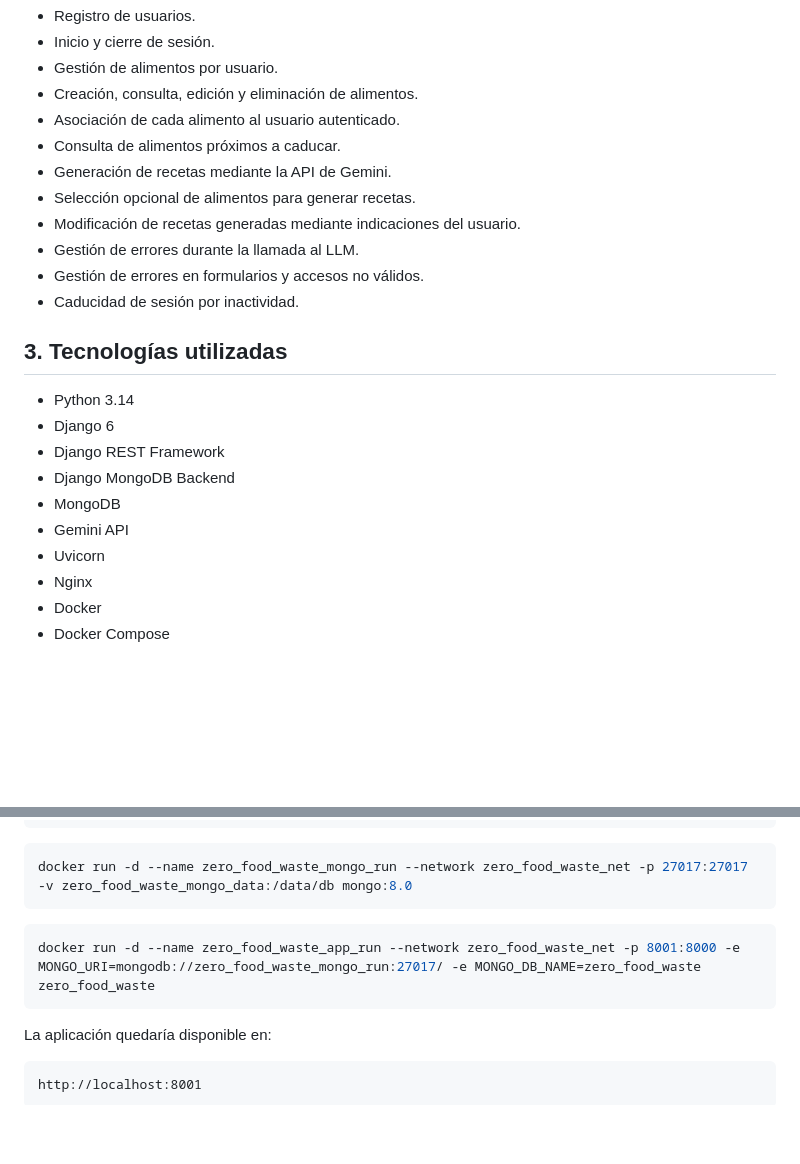
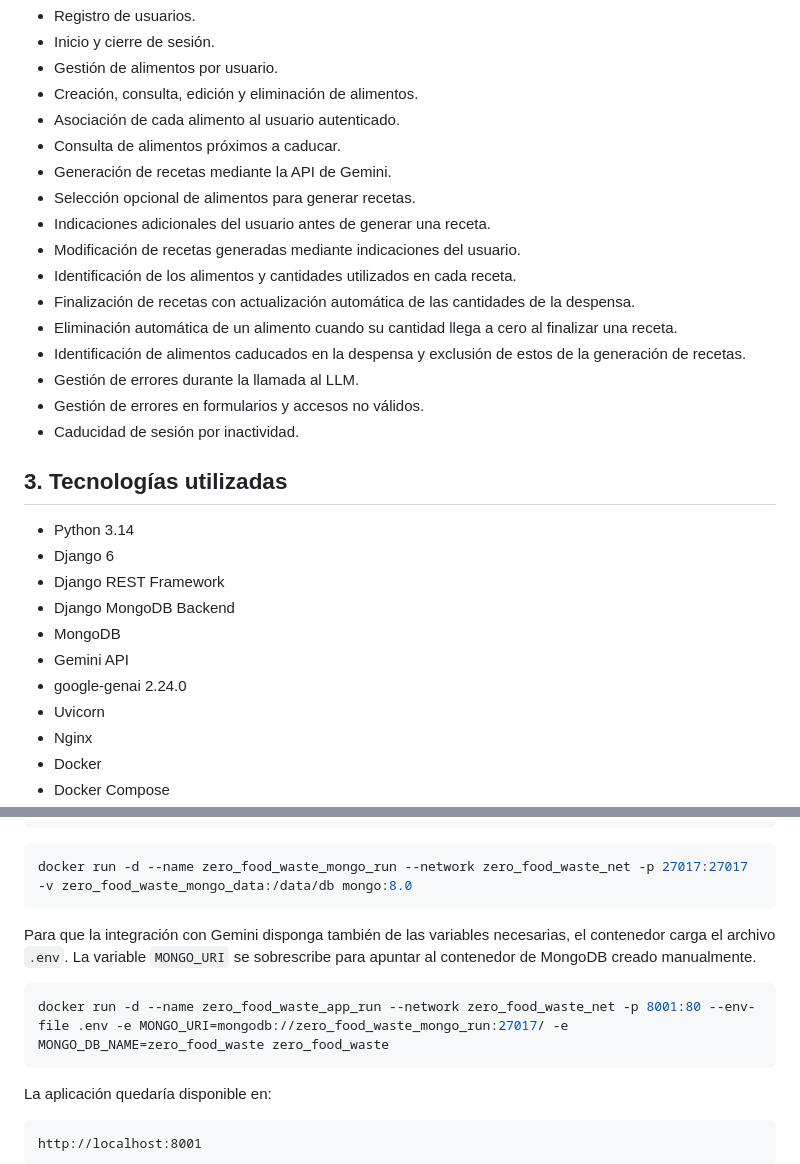
Before and after one commit to 981carlo/zero_food_waste, a Markdown page: README.md, 2 parts joined by grey strips. Rendered like a GitHub page; blank space fills up the shorter version.

````diff
--- a/README.md
+++ b/README.md
@@ -18,7 +18,12 @@ El proyecto está preparado para ejecutarse en contenedores Docker usando Django
 - Consulta de alimentos próximos a caducar.
 - Generación de recetas mediante la API de Gemini.
 - Selección opcional de alimentos para generar recetas.
+- Indicaciones adicionales del usuario antes de generar una receta.
 - Modificación de recetas generadas mediante indicaciones del usuario.
+- Identificación de los alimentos y cantidades utilizados en cada receta.
+- Finalización de recetas con actualización automática de las cantidades de la despensa.
+- Eliminación automática de un alimento cuando su cantidad llega a cero al finalizar una receta.
+- Identificación de alimentos caducados en la despensa y exclusión de estos de la generación de recetas.
 - Gestión de errores durante la llamada al LLM.
 - Gestión de errores en formularios y accesos no válidos.
 - Caducidad de sesión por inactividad.
@@ -31,6 +36,7 @@ El proyecto está preparado para ejecutarse en contenedores Docker usando Django
 - Django MongoDB Backend
 - MongoDB
 - Gemini API
+- google-genai 2.24.0
 - Uvicorn
 - Nginx
 - Docker
@@ -137,8 +158,10 @@ docker network create zero_food_waste_net
 docker run -d --name zero_food_waste_mongo_run --network zero_food_waste_net -p 27017:27017 -v zero_food_waste_mongo_data:/data/db mongo:8.0
 ```
 
+Para que la integración con Gemini disponga también de las variables necesarias, el contenedor carga el archivo `.env`. La variable `MONGO_URI` se sobrescribe para apuntar al contenedor de MongoDB creado manualmente.
+
 ```bash
-docker run -d --name zero_food_waste_app_run --network zero_food_waste_net -p 8001:8000 -e MONGO_URI=mongodb://zero_food_waste_mongo_run:27017/ -e MONGO_DB_NAME=zero_food_waste zero_food_waste
+docker run -d --name zero_food_waste_app_run --network zero_food_waste_net -p 8001:80 --env-file .env -e MONGO_URI=mongodb://zero_food_waste_mongo_run:27017/ -e MONGO_DB_NAME=zero_food_waste zero_food_waste
 ```
 
 La aplicación quedaría disponible en:
````
Also changed, not shown: other parts of README.md (+42 -11 lines).
